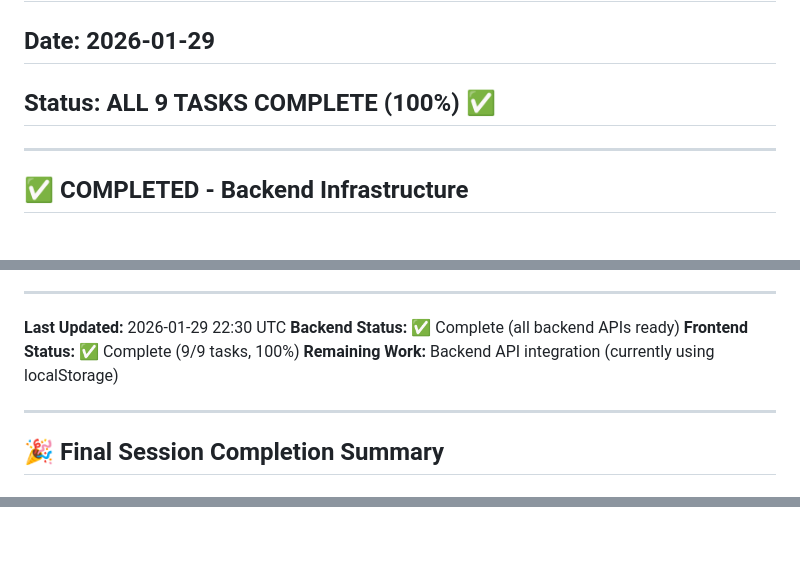
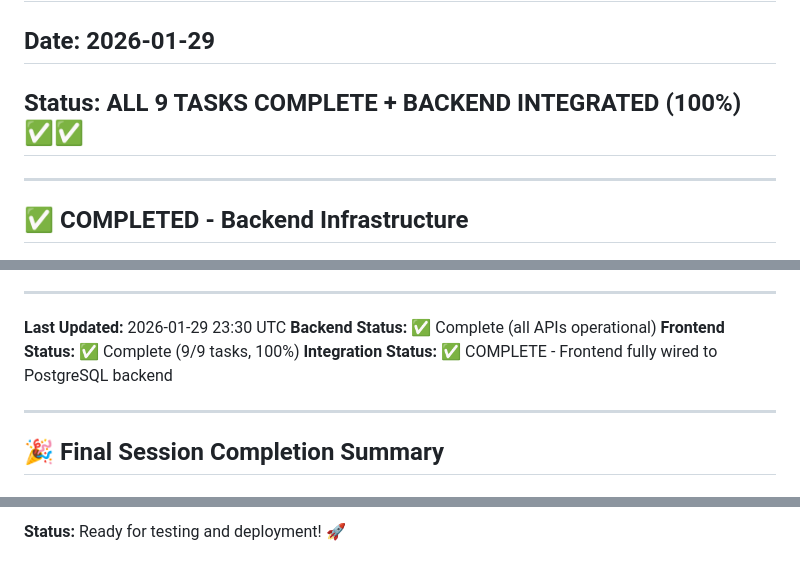
Before and after one commit to sjohnston1972/skills-db, a Markdown page: IMPLEMENTATION_STATUS.md, 3 parts joined by grey strips. Drawn GitHub-style.

```diff
--- a/IMPLEMENTATION_STATUS.md
+++ b/IMPLEMENTATION_STATUS.md
@@ -1,7 +1,7 @@
 # Implementation Status - 9 Feature Requests
 
 ## Date: 2026-01-29
-## Status: ALL 9 TASKS COMPLETE (100%) ✅
+## Status: ALL 9 TASKS COMPLETE + BACKEND INTEGRATED (100%) ✅✅
 
 ---
 
@@ -415,10 +415,10 @@ Rating Scale:
 
 ---
 
-**Last Updated:** 2026-01-29 22:30 UTC
-**Backend Status:** ✅ Complete (all backend APIs ready)
+**Last Updated:** 2026-01-29 23:30 UTC
+**Backend Status:** ✅ Complete (all APIs operational)
 **Frontend Status:** ✅ Complete (9/9 tasks, 100%)
-**Remaining Work:** Backend API integration (currently using localStorage)
+**Integration Status:** ✅ COMPLETE - Frontend fully wired to PostgreSQL backend
 
 ---
 
@@ -467,0 +538 @@ Rating Scale:
+**Status:** Ready for testing and deployment! 🚀
```
Also changed, not shown: other parts of IMPLEMENTATION_STATUS.md (+70 -0 lines).
